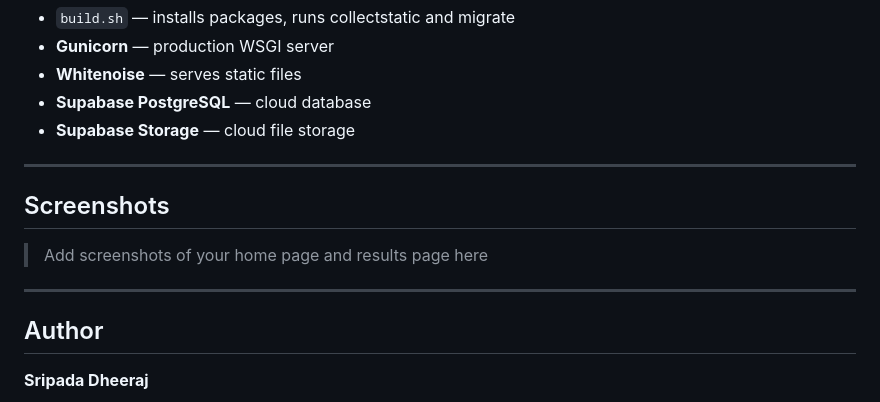
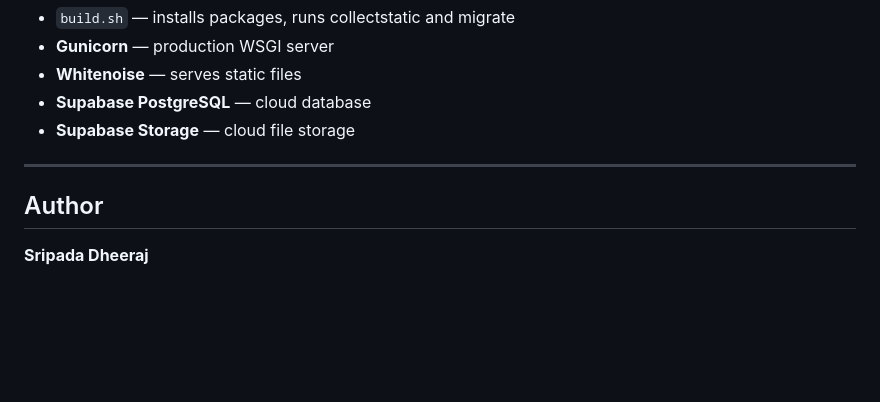
Before and after one commit to sripadadheeraj25/AI_Resume_Analyzer, a Markdown page: README.md, the part around the change. Drawn GitHub-style; blank space fills up the shorter version.

```diff
--- a/README.md
+++ b/README.md
@@ -173,12 +173,6 @@ Deployed on **Render** with:
 
 ---
 
-## Screenshots
-
-> Add screenshots of your home page and results page here
-
----
-
 ## Author
 
 **Sripada Dheeraj**
```
